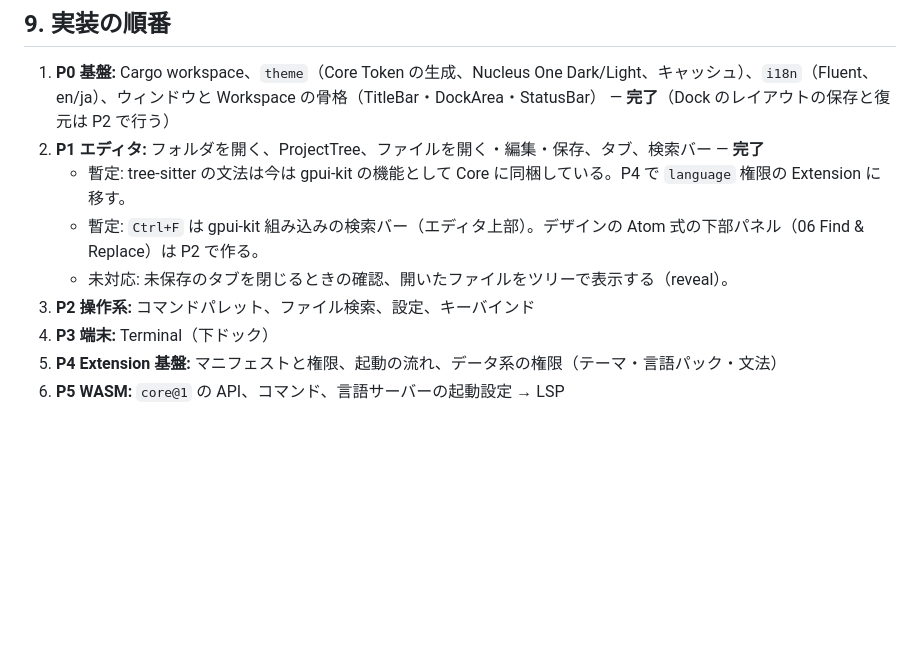
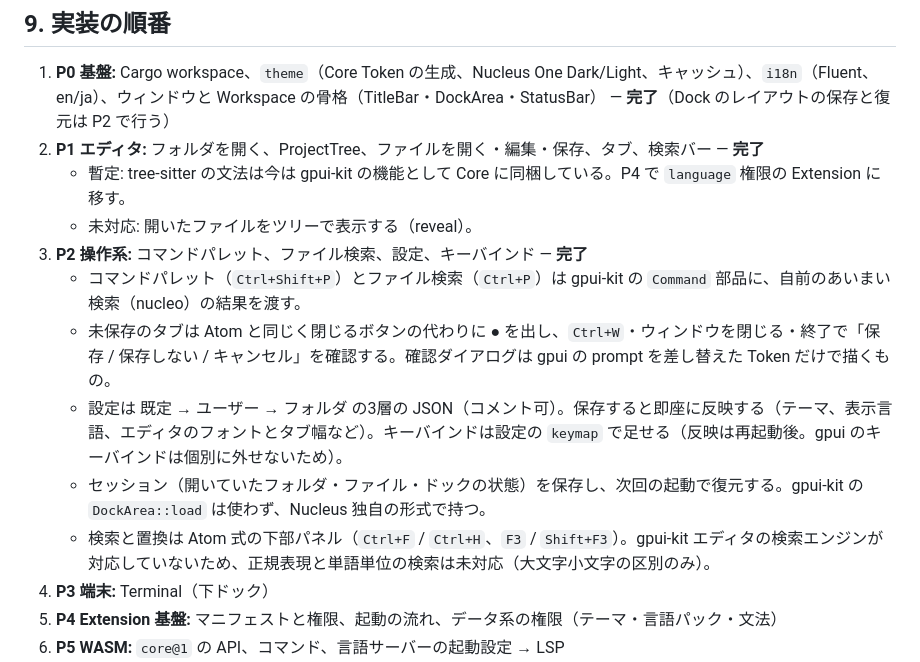
Before and after one commit to sofia-gros/nucleus, a Markdown page: docs/ARCHITECTURE.md, the part around the change. Rendered like a GitHub page; blank space fills up the shorter version.

```diff
--- a/docs/ARCHITECTURE.md
+++ b/docs/ARCHITECTURE.md
@@ -270,9 +270,13 @@ l10n: l10n/                  # l10n/core.ftl, l10n/anthropic.claude.ftl …
 1. **P0 基盤:** Cargo workspace、`theme`（Core Token の生成、Nucleus One Dark/Light、キャッシュ）、`i18n`（Fluent、en/ja）、ウィンドウと Workspace の骨格（TitleBar・DockArea・StatusBar） — **完了**（Dock のレイアウトの保存と復元は P2 で行う）
 2. **P1 エディタ:** フォルダを開く、ProjectTree、ファイルを開く・編集・保存、タブ、検索バー — **完了**
    - 暫定: tree-sitter の文法は今は gpui-kit の機能として Core に同梱している。P4 で `language` 権限の Extension に移す。
-   - 暫定: `Ctrl+F` は gpui-kit 組み込みの検索バー（エディタ上部）。デザインの Atom 式の下部パネル（06 Find & Replace）は P2 で作る。
-   - 未対応: 未保存のタブを閉じるときの確認、開いたファイルをツリーで表示する（reveal）。
-3. **P2 操作系:** コマンドパレット、ファイル検索、設定、キーバインド
+   - 未対応: 開いたファイルをツリーで表示する（reveal）。
+3. **P2 操作系:** コマンドパレット、ファイル検索、設定、キーバインド — **完了**
+   - コマンドパレット（`Ctrl+Shift+P`）とファイル検索（`Ctrl+P`）は gpui-kit の `Command` 部品に、自前のあいまい検索（nucleo）の結果を渡す。
+   - 未保存のタブは Atom と同じく閉じるボタンの代わりに ● を出し、`Ctrl+W`・ウィンドウを閉じる・終了で「保存 / 保存しない / キャンセル」を確認する。確認ダイアログは gpui の prompt を差し替えた Token だけで描くもの。
+   - 設定は 既定 → ユーザー → フォルダ の3層の JSON（コメント可）。保存すると即座に反映する（テーマ、表示言語、エディタのフォントとタブ幅など）。キーバインドは設定の `keymap` で足せる（反映は再起動後。gpui のキーバインドは個別に外せないため）。
+   - セッション（開いていたフォルダ・ファイル・ドックの状態）を保存し、次回の起動で復元する。gpui-kit の `DockArea::load` は使わず、Nucleus 独自の形式で持つ。
+   - 検索と置換は Atom 式の下部パネル（`Ctrl+F` / `Ctrl+H`、`F3` / `Shift+F3`）。gpui-kit エディタの検索エンジンが対応していないため、正規表現と単語単位の検索は未対応（大文字小文字の区別のみ）。
 4. **P3 端末:** Terminal（下ドック）
 5. **P4 Extension 基盤:** マニフェストと権限、起動の流れ、データ系の権限（テーマ・言語パック・文法）
 6. **P5 WASM:** `core@1` の API、コマンド、言語サーバーの起動設定 → LSP
```
Also changed, not shown: README.md (+19 -3 lines), docs/screenshots/p2-find-replace.png (added), 4 other files.
